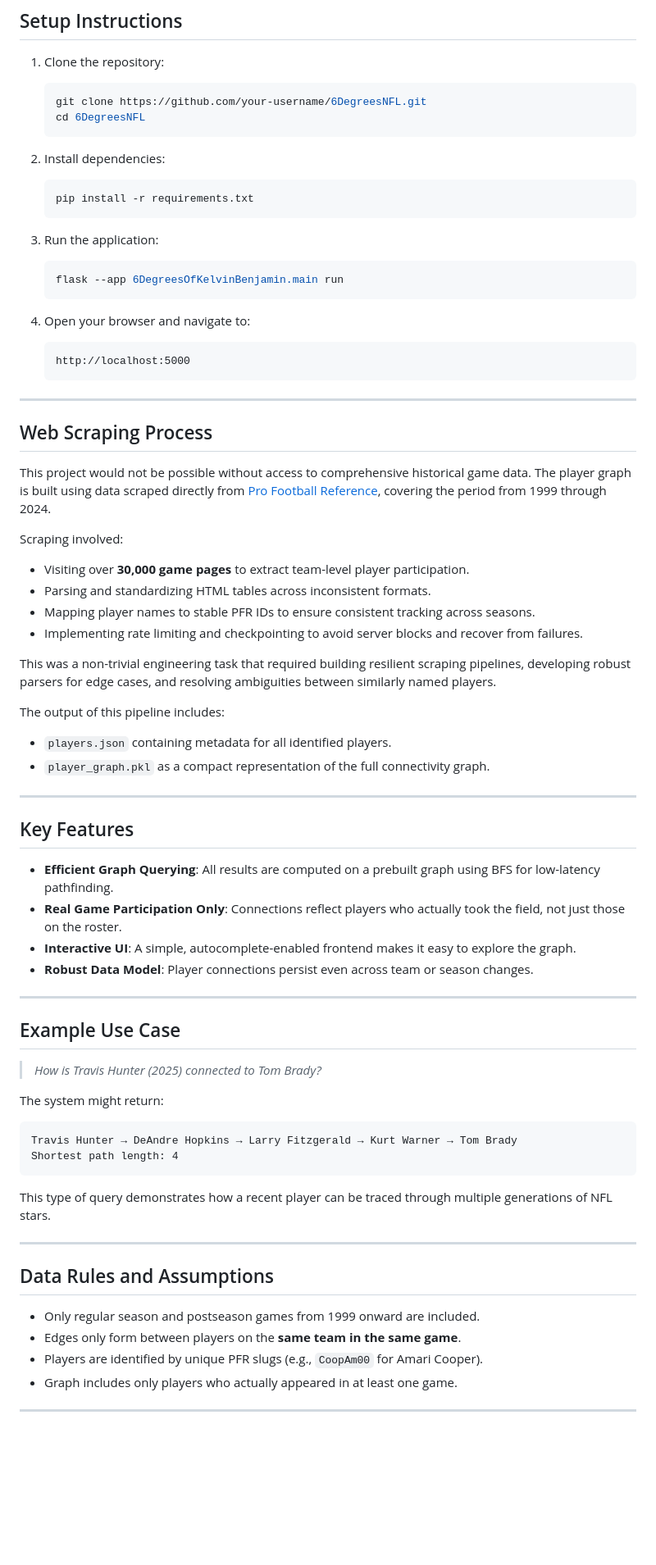
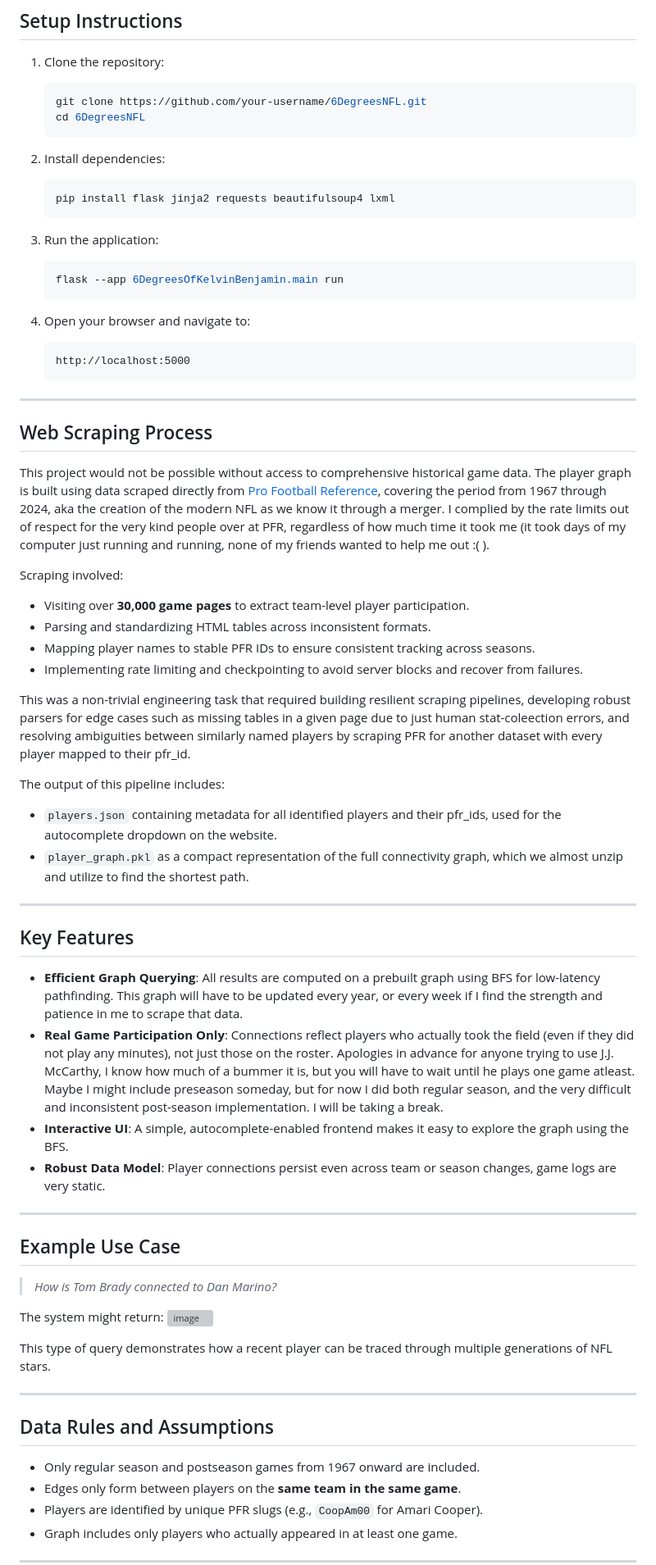
Before and after one commit to SuhaasNachannagari/6DegreesNFL, a Markdown page: README.md, the part around one of its changes. Shown at 82% size. Drawn GitHub-style; blank space fills up the shorter version; grey boxes are pictures that could not be loaded.

````diff
--- a/README.md
+++ b/README.md
@@ -32,7 +32,7 @@ A precomputed graph is serialized using `pickle`, and shortest paths are retriev
 
 2. Install dependencies:
    ```bash
-   pip install -r requirements.txt
+   pip install flask jinja2 requests beautifulsoup4 lxml
    ```
 
 3. Run the application:
@@ -49,7 +49,7 @@ A precomputed graph is serialized using `pickle`, and shortest paths are retriev
 
 ## Web Scraping Process
 
-This project would not be possible without access to comprehensive historical game data. The player graph is built using data scraped directly from [Pro Football Reference](https://www.pro-football-reference.com/), covering the period from 1999 through 2024.
+This project would not be possible without access to comprehensive historical game data. The player graph is built using data scraped directly from [Pro Football Reference](https://www.pro-football-reference.com/), covering the period from 1967 through 2024, aka the creation of the modern NFL as we know it through a merger. I complied by the rate limits out of respect for the very kind people over at PFR, regardless of how much time it took me (it took days of my computer just running and running, none of my friends wanted to help me out :( ).
 
 Scraping involved:
 
@@ -58,32 +58,30 @@ Scraping involved:
 - Mapping player names to stable PFR IDs to ensure consistent tracking across seasons.
 - Implementing rate limiting and checkpointing to avoid server blocks and recover from failures.
 
-This was a non-trivial engineering task that required building resilient scraping pipelines, developing robust parsers for edge cases, and resolving ambiguities between similarly named players.
+This was a non-trivial engineering task that required building resilient scraping pipelines, developing robust parsers for edge cases such as missing tables in a given page due to just human stat-coleection errors, and resolving ambiguities between similarly named players by scraping PFR for another dataset with every player mapped to their pfr_id.
 
 The output of this pipeline includes:
-- `players.json` containing metadata for all identified players.
-- `player_graph.pkl` as a compact representation of the full connectivity graph.
+- `players.json` containing metadata for all identified players and their pfr_ids, used for the autocomplete dropdown on the website.
+- `player_graph.pkl` as a compact representation of the full connectivity graph, which we almost unzip and utilize to find the shortest path.
 
 ---
 
 ## Key Features
 
-- **Efficient Graph Querying**: All results are computed on a prebuilt graph using BFS for low-latency pathfinding.
-- **Real Game Participation Only**: Connections reflect players who actually took the field, not just those on the roster.
-- **Interactive UI**: A simple, autocomplete-enabled frontend makes it easy to explore the graph.
-- **Robust Data Model**: Player connections persist even across team or season changes.
+- **Efficient Graph Querying**: All results are computed on a prebuilt graph using BFS for low-latency pathfinding. This graph will have to be updated every year, or every week if I find the strength and patience in me to scrape that data.
+- **Real Game Participation Only**: Connections reflect players who actually took the field (even if they did not play any minutes), not just those on the roster. Apologies in advance for anyone trying to use J.J. McCarthy, I know how much of a bummer it is, but you will have to wait until he plays one game atleast. Maybe I might include preseason someday, but for now I did both regular season, and the very difficult and inconsistent post-season implementation. I will be taking a break.
+- **Interactive UI**: A simple, autocomplete-enabled frontend makes it easy to explore the graph using the BFS.
+- **Robust Data Model**: Player connections persist even across team or season changes, game logs are very static.
 
 ---
 
 ## Example Use Case
 
-> _How is Travis Hunter (2025) connected to Tom Brady?_
+> _How is Tom Brady connected to Dan Marino?_
 
 The system might return:
-```
-Travis Hunter → DeAndre Hopkins → Larry Fitzgerald → Kurt Warner → Tom Brady
-Shortest path length: 4
-```
+<img width="506" alt="image" src="https://github.com/user-attachments/assets/584dfa26-d22d-4a23-a71b-346b898ff3c7" />
+
 
 This type of query demonstrates how a recent player can be traced through multiple generations of NFL stars.
 
@@ -91,7 +89,7 @@ This type of query demonstrates how a recent player can be traced through multip
 
 ## Data Rules and Assumptions
 
-- Only regular season and postseason games from 1999 onward are included.
+- Only regular season and postseason games from 1967 onward are included.
 - Edges only form between players on the **same team in the same game**.
 - Players are identified by unique PFR slugs (e.g., `CoopAm00` for Amari Cooper).
 - Graph includes only players who actually appeared in at least one game.
````
Also changed, not shown: other parts of README.md (+4 -4 lines).
